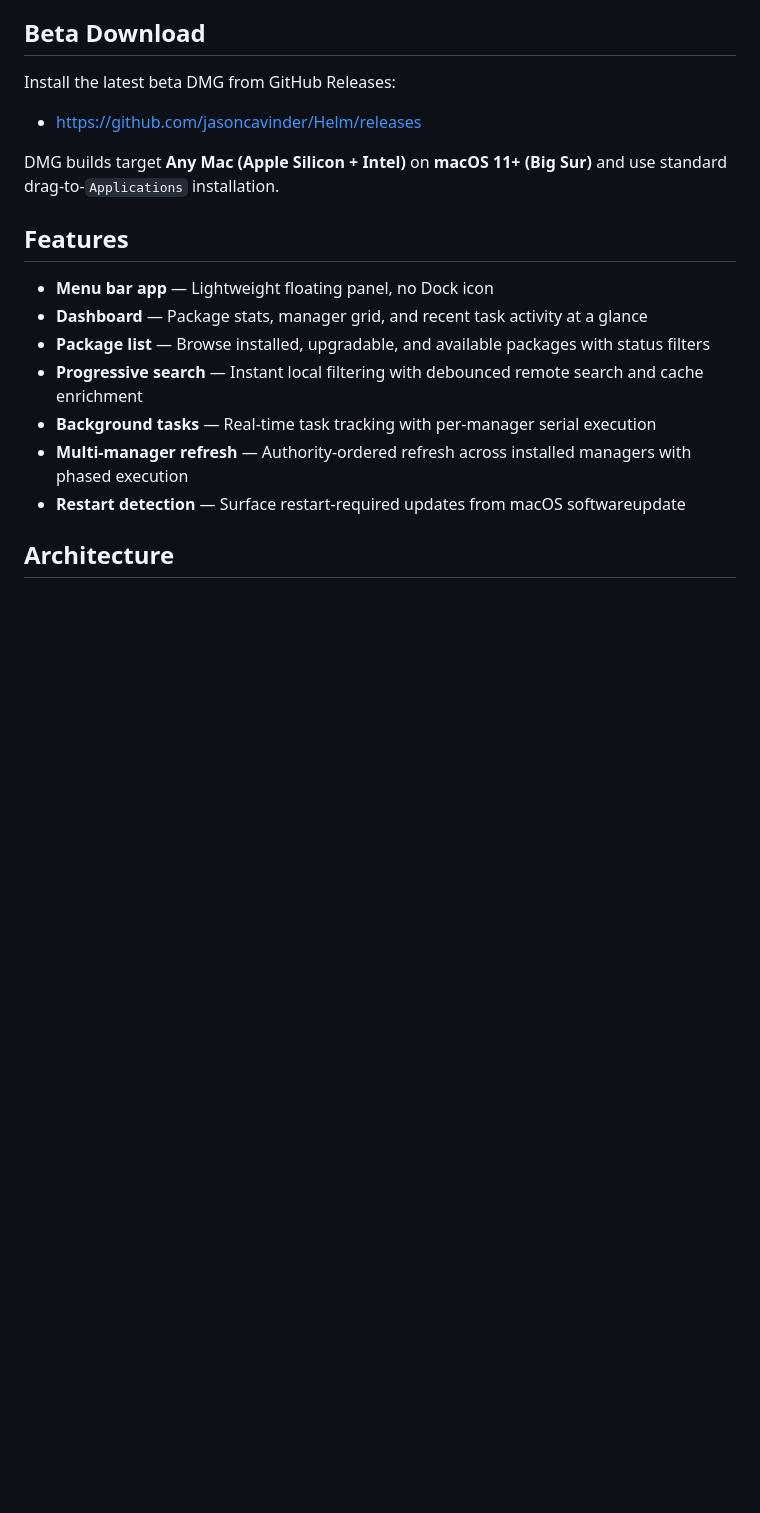
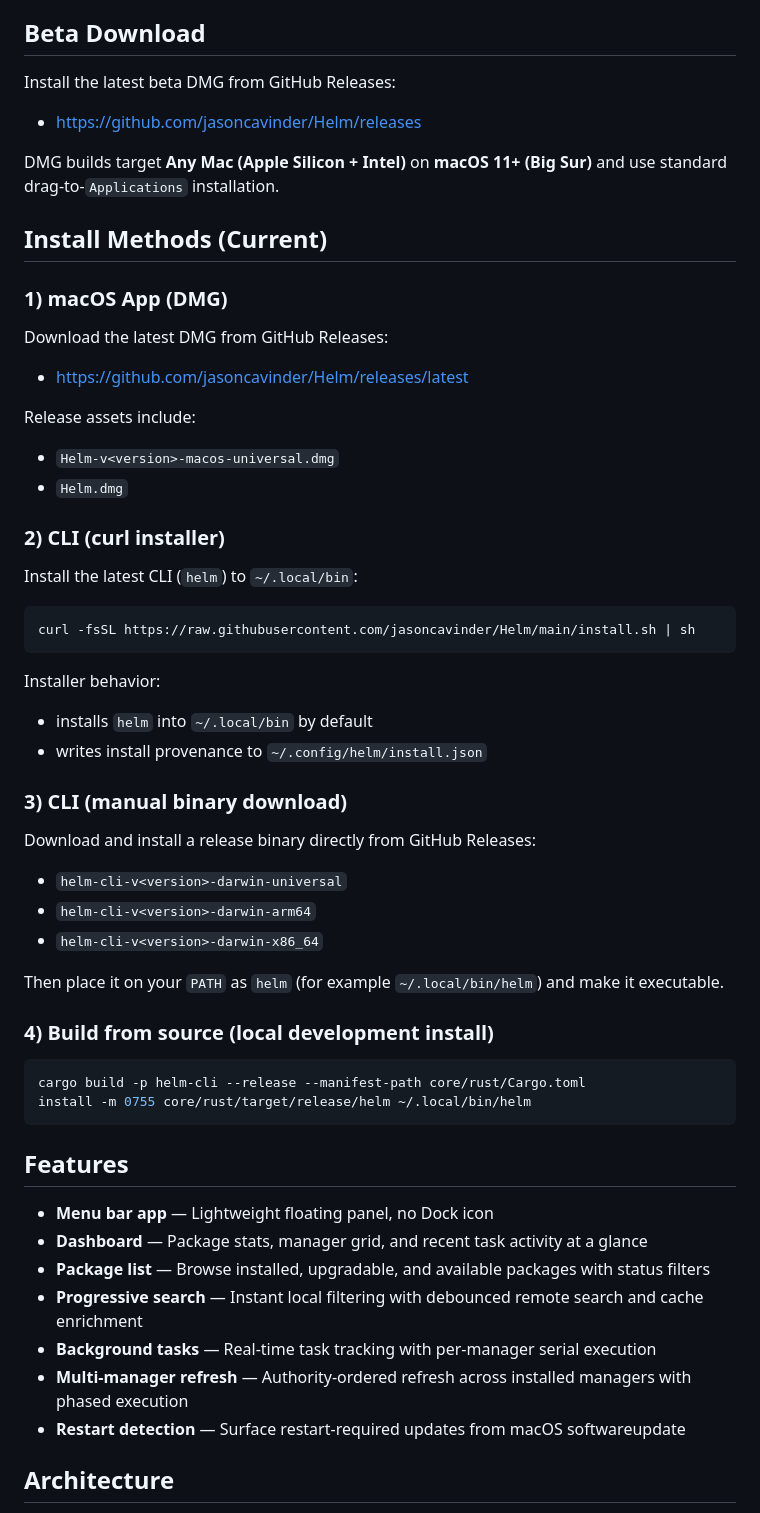
Before and after one commit to jasoncavinder/Helm, a Markdown page: README.md, the part around the change. GitHub-like rendering; blank space fills up the shorter version.

Commit message:
docs: document current GUI and CLI install methods in README

````diff
--- a/README.md
+++ b/README.md
@@ -62,6 +62,45 @@ Install the latest beta DMG from GitHub Releases:
 - https://github.com/jasoncavinder/Helm/releases
 
 DMG builds target **Any Mac (Apple Silicon + Intel)** on **macOS 11+ (Big Sur)** and use standard drag-to-`Applications` installation.
+
+## Install Methods (Current)
+
+### 1) macOS App (DMG)
+
+Download the latest DMG from GitHub Releases:
+- https://github.com/jasoncavinder/Helm/releases/latest
+
+Release assets include:
+- `Helm-v<version>-macos-universal.dmg`
+- `Helm.dmg`
+
+### 2) CLI (curl installer)
+
+Install the latest CLI (`helm`) to `~/.local/bin`:
+
+```bash
+curl -fsSL https://raw.githubusercontent.com/jasoncavinder/Helm/main/install.sh | sh
+```
+
+Installer behavior:
+- installs `helm` into `~/.local/bin` by default
+- writes install provenance to `~/.config/helm/install.json`
+
+### 3) CLI (manual binary download)
+
+Download and install a release binary directly from GitHub Releases:
+- `helm-cli-v<version>-darwin-universal`
+- `helm-cli-v<version>-darwin-arm64`
+- `helm-cli-v<version>-darwin-x86_64`
+
+Then place it on your `PATH` as `helm` (for example `~/.local/bin/helm`) and make it executable.
+
+### 4) Build from source (local development install)
+
+```bash
+cargo build -p helm-cli --release --manifest-path core/rust/Cargo.toml
+install -m 0755 core/rust/target/release/helm ~/.local/bin/helm
+```
 
 ## Features
 
````
